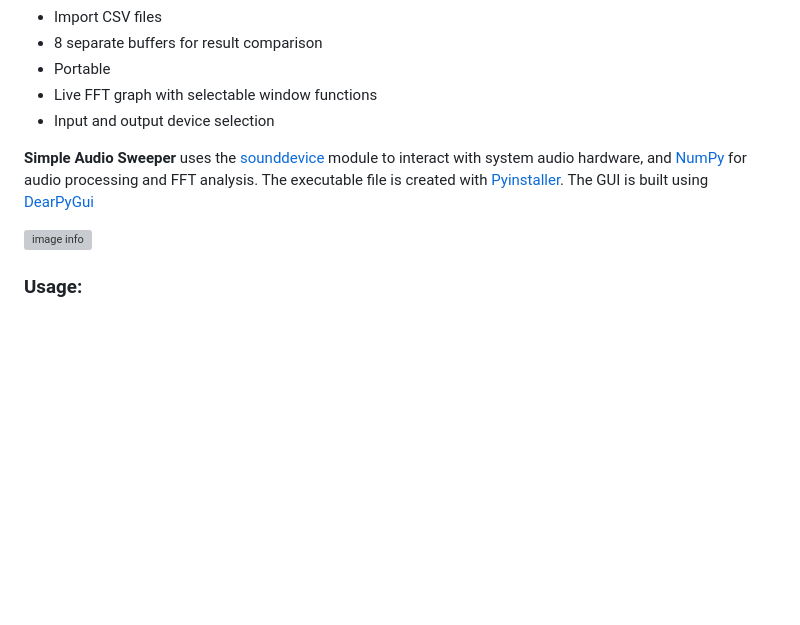
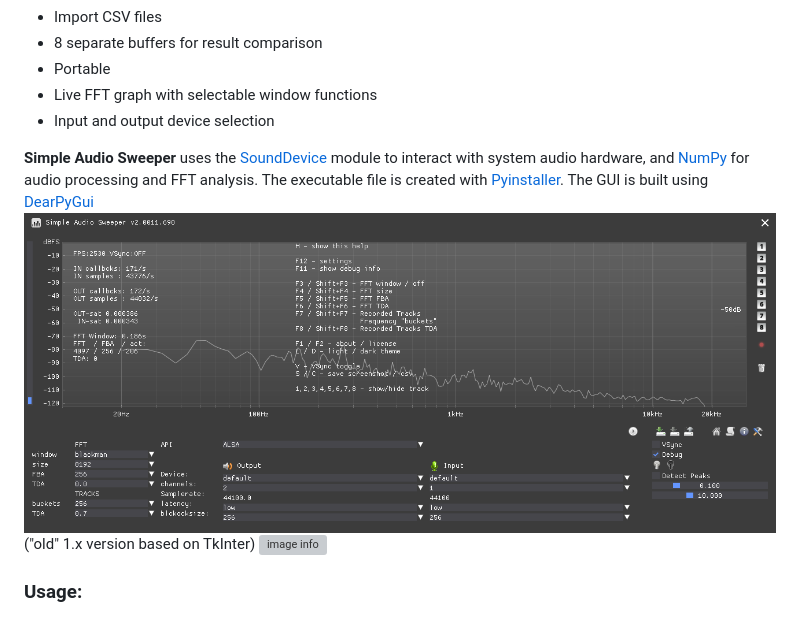
Before and after one commit to PJDude/sas, a Markdown page: README.md, the part around the change. Rendered like a GitHub page; pictures changed too: info/sas.png (added); blank space fills up the shorter version; grey boxes are pictures that could not be loaded.

```diff
--- a/README.md
+++ b/README.md
@@ -11,8 +11,9 @@
 - Live FFT graph with selectable window functions
 - Input and output device selection
 
-**Simple Audio Sweeper** uses the [sounddevice](https://python-sounddevice.readthedocs.io) module to interact with system audio hardware, and [NumPy](https://numpy.org/) for audio processing and FFT analysis. The executable file is created with [Pyinstaller](https://pyinstaller.org). The GUI is built using [DearPyGui](https://github.com/hoffstadt/DearPyGui)
-
+**Simple Audio Sweeper** uses the [SoundDevice](https://python-sounddevice.readthedocs.io) module to interact with system audio hardware, and [NumPy](https://numpy.org/) for audio processing and FFT analysis. The executable file is created with [Pyinstaller](https://pyinstaller.org). The GUI is built using [DearPyGui](https://github.com/hoffstadt/DearPyGui)
+![image info](./info/sas.png)
+("old" 1.x version based on TkInter)
 ![image info](./info/sas.gif)
 
 ### Usage:
```
Also changed, not shown: 2 other files.
